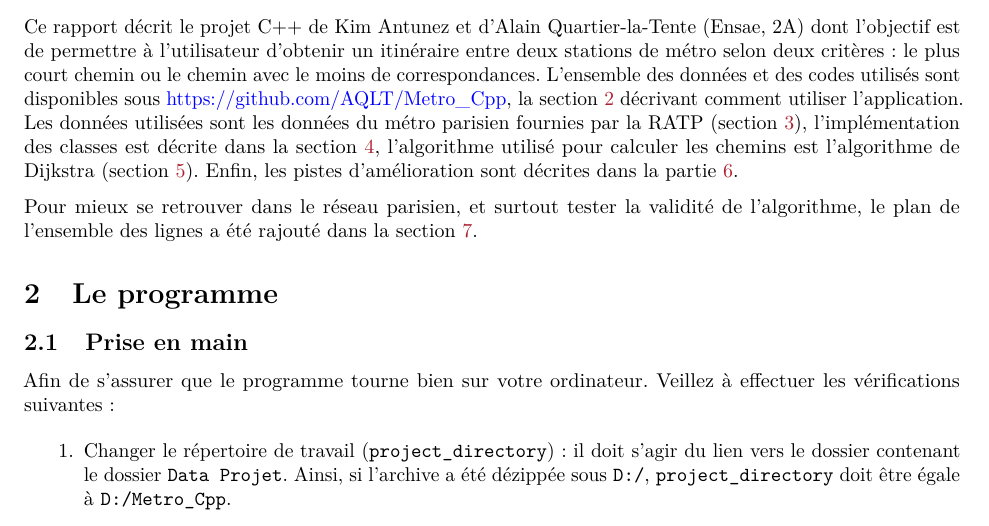
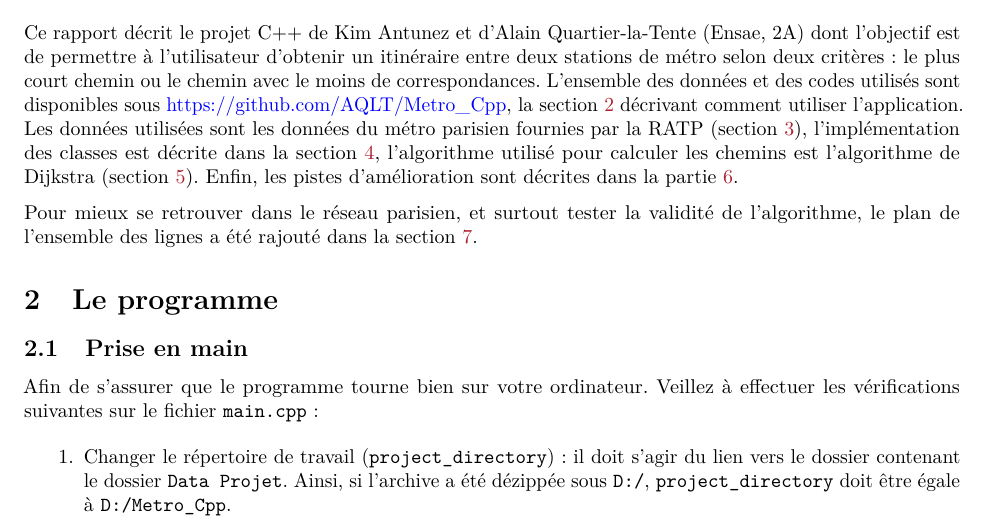
Before and after one commit to ARKEnsae/Metro_Cpp, an R Markdown document (Rapport/KA_AQLT_Metro.Rmd): part of page 1 of 18, cut so that both start at the same text. The pictures show the output file Rapport/KA_AQLT_Metro.pdf that the author committed with the source.

Commit message:
Prise en main

```diff
--- a/Rapport/KA_AQLT_Metro.Rmd
+++ b/Rapport/KA_AQLT_Metro.Rmd
@@ -40,7 +40,7 @@ Pour mieux se retrouver dans le réseau parisien, et surtout tester la validité
 
 ## Prise en main
 
-Afin de s'assurer que le programme tourne bien sur votre ordinateur. Veillez à effectuer les vérifications suivantes :
+Afin de s'assurer que le programme tourne bien sur votre ordinateur. Veillez à effectuer les vérifications suivantes sur le fichier `main.cpp` :
 
 1. Changer le répertoire de travail (`project_directory`) : il doit s'agir du lien vers le dossier contenant le dossier `Data Projet`. Ainsi, si l'archive a été dézippée sous `D:/`, `project_directory` doit être égale à `D:/Metro_Cpp`.
 
```
Also changed, not shown: Rapport/KA_AQLT_Metro.pdf, Rapport/KA_AQLT_Metro.tex.
